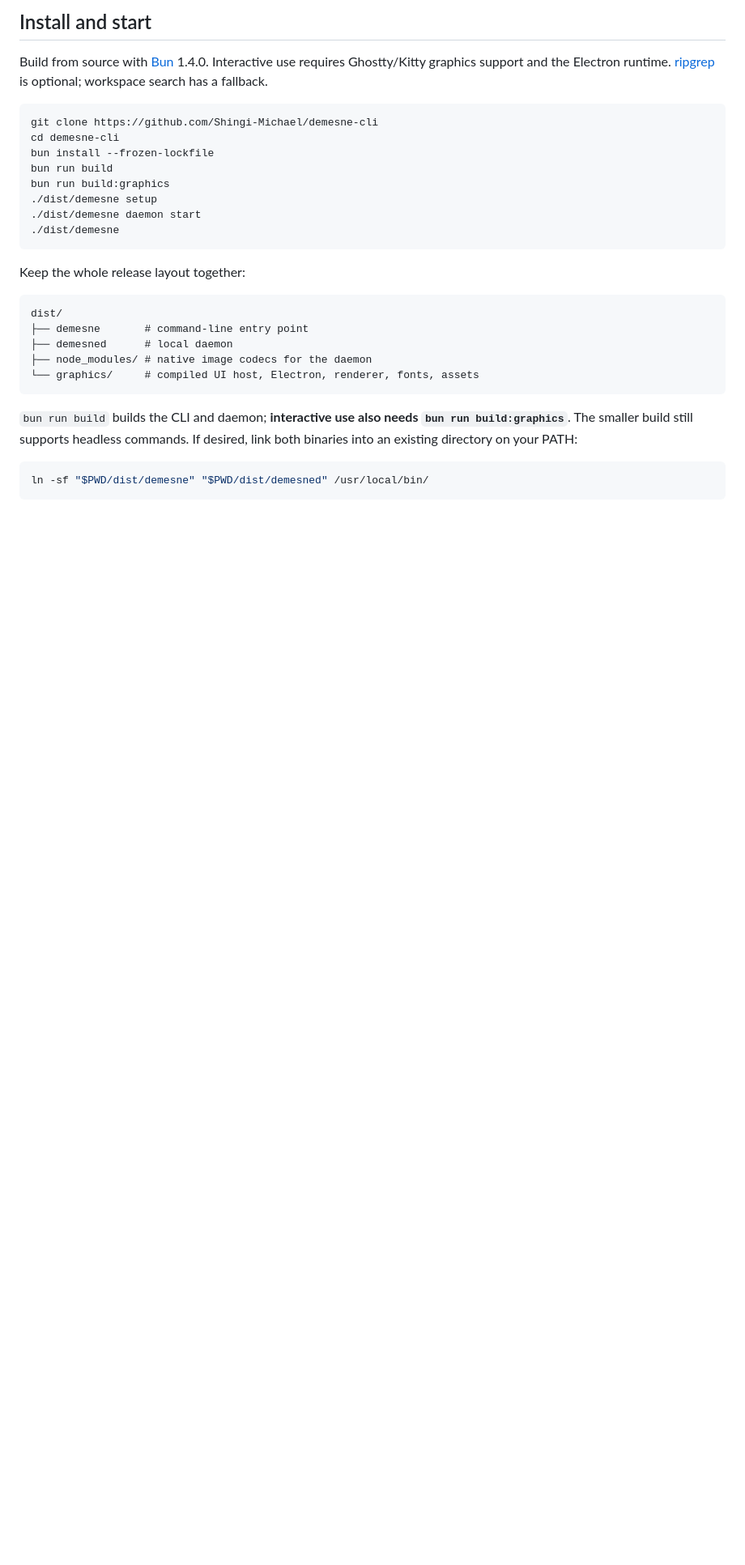
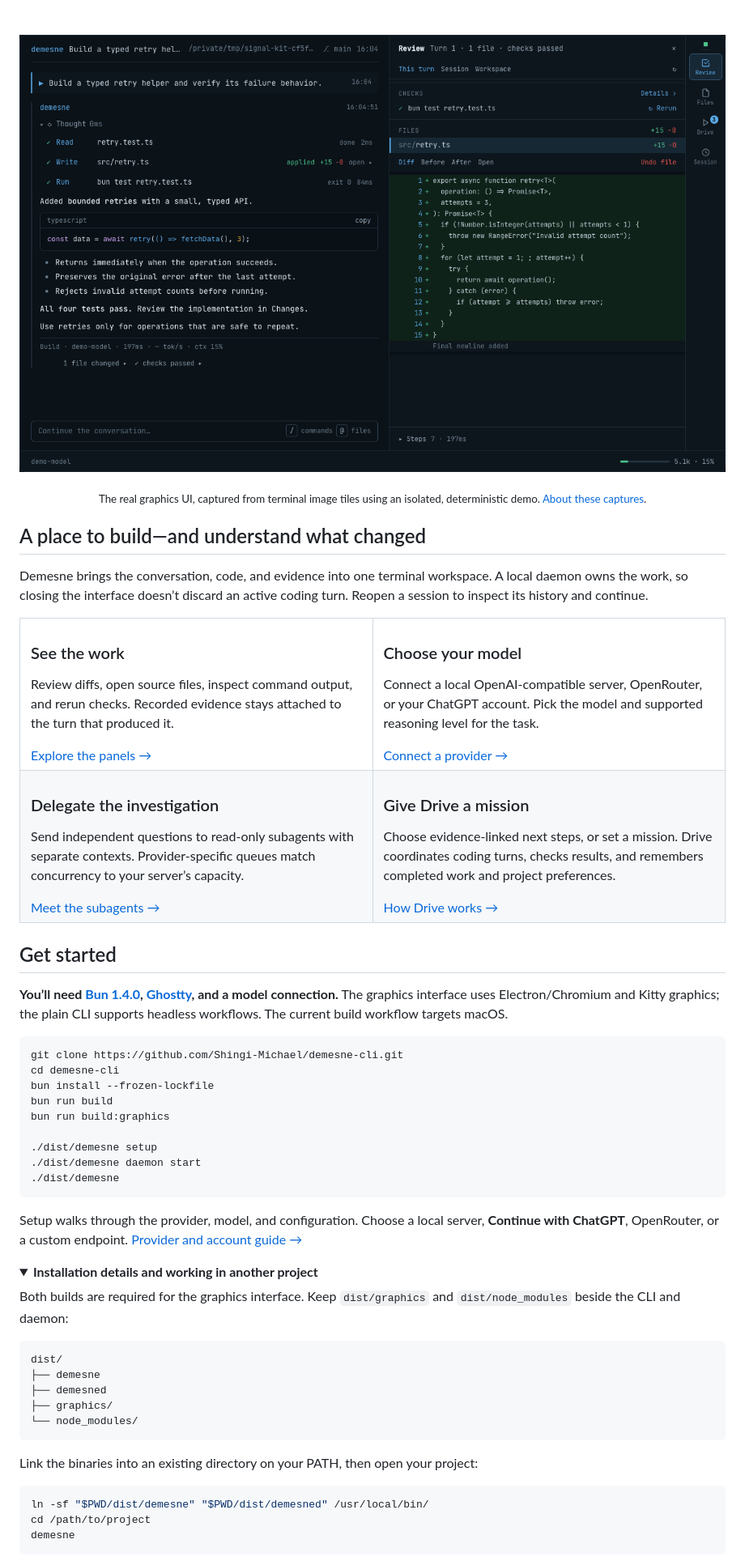
Before and after one commit to Shingi-Michael/demesne-cli, a Markdown page: README.md, the part around one of its changes. Shown at 81% size. GitHub-like rendering; pictures changed too: docs/assets/demesne-review.png (added); folded sections open; blank space fills up the shorter version.

Commit message:
Polish public repository landing page with real UI captures

````diff
--- a/README.md
+++ b/README.md
@@ -8,32 +22,77 @@ Use local OpenAI-compatible servers, OpenRouter, or **Continue with ChatGPT**. D
 
-## Install and start
+<br>
 
-Build from source with [Bun](https://bun.sh) 1.4.0. Interactive use requires Ghostty/Kitty graphics support and the Electron runtime. [ripgrep](https://github.com/BurntSushi/ripgrep) is optional; workspace search has a fallback.
+<a href="docs/assets/demesne-review.png"><img src="docs/assets/demesne-review.png" alt="Demesne showing a completed coding turn beside the retry helper’s diff and passing checks" width="100%"></a>
+
+<p align="center"><sub>The real graphics UI, captured from terminal image tiles using an isolated, deterministic demo. <a href="docs/assets/README.md">About these captures</a>.</sub></p>
+
+## A place to build—and understand what changed
+
+Demesne brings the conversation, code, and evidence into one terminal workspace. A local daemon owns the work, so closing the interface doesn’t discard an active coding turn. Reopen a session to inspect its history and continue.
+
+<table>
+<tr>
+<td width="50%" valign="top">
+<h3>See the work</h3>
+<p>Review diffs, open source files, inspect command output, and rerun checks. Recorded evidence stays attached to the turn that produced it.</p>
+<a href="apps/graphics/README.md#review-panel-upgrades">Explore the panels →</a>
+</td>
+<td width="50%" valign="top">
+<h3>Choose your model</h3>
+<p>Connect a local OpenAI-compatible server, OpenRouter, or your ChatGPT account. Pick the model and supported reasoning level for the task.</p>
+<a href="docs/authentication.md">Connect a provider →</a>
+</td>
+</tr>
+<tr>
+<td width="50%" valign="top">
+<h3>Delegate the investigation</h3>
+<p>Send independent questions to read-only subagents with separate contexts. Provider-specific queues match concurrency to your server’s capacity.</p>
+<a href="docs/subagents.md">Meet the subagents →</a>
+</td>
+<td width="50%" valign="top">
+<h3>Give Drive a mission</h3>
+<p>Choose evidence-linked next steps, or set a mission. Drive coordinates coding turns, checks results, and remembers completed work and project preferences.</p>
+<a href="docs/agent-drive.md">How Drive works →</a>
+</td>
+</tr>
+</table>
+
+## Get started
+
+**You’ll need [Bun 1.4.0](https://bun.sh), [Ghostty](https://ghostty.org), and a model connection.** The graphics interface uses Electron/Chromium and Kitty graphics; the plain CLI supports headless workflows. The current build workflow targets macOS.
 
 ```sh
-git clone https://github.com/Shingi-Michael/demesne-cli
+git clone https://github.com/Shingi-Michael/demesne-cli.git
 cd demesne-cli
 bun install --frozen-lockfile
 bun run build
 bun run build:graphics
+
 ./dist/demesne setup
 ./dist/demesne daemon start
 ./dist/demesne
 ```
 
-Keep the whole release layout together:
+Setup walks through the provider, model, and configuration. Choose a local server, **Continue with ChatGPT**, OpenRouter, or a custom endpoint. [Provider and account guide →](docs/authentication.md)
+
+<details>
+<summary><strong>Installation details and working in another project</strong></summary>
+
+Both builds are required for the graphics interface. Keep `dist/graphics` and `dist/node_modules` beside the CLI and daemon:
 
 ```text
 dist/
-├── demesne       # command-line entry point
-├── demesned      # local daemon
-├── node_modules/ # native image codecs for the daemon
-└── graphics/     # compiled UI host, Electron, renderer, fonts, assets
+├── demesne
+├── demesned
+├── graphics/
+└── node_modules/
 ```
 
-`bun run build` builds the CLI and daemon; **interactive use also needs `bun run build:graphics`**. The smaller build still supports headless commands. If desired, link both binaries into an existing directory on your PATH:
+Link the binaries into an existing directory on your PATH, then open your project:
 
 ```sh
 ln -sf "$PWD/dist/demesne" "$PWD/dist/demesned" /usr/local/bin/
+cd /path/to/project
+demesne
 ```
 
````
Also changed, not shown: other parts of README.md (+87 -78 lines), docs/assets/README.md (added, +18 -0 lines), docs/assets/demesne-drive.png (added), docs/assets/demesne-start.png (added), 2 other files.
